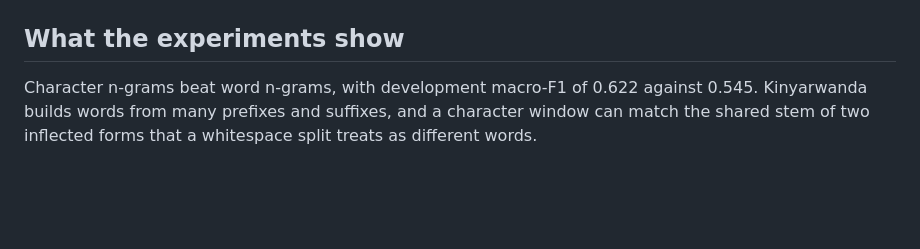
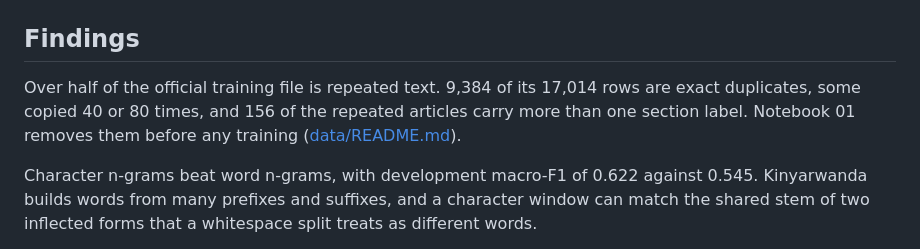
Before and after one commit to Keaane/Ikinyamakuru, a Markdown page: docs/results.md, the part around the change. Drawn GitHub-style; blank space fills up the shorter version.

```diff
--- a/docs/results.md
+++ b/docs/results.md
@@ -22,7 +22,9 @@ The cutoff is 0.5743. On development it files 80.1 percent of articles and 86.3
 
 ![Development and test macro-F1 for every system](../results/figures/macro_f1.png)
 
-## What the experiments show
+## Findings
+
+Over half of the official training file is repeated text. 9,384 of its 17,014 rows are exact duplicates, some copied 40 or 80 times, and 156 of the repeated articles carry more than one section label. Notebook 01 removes them before any training ([data/README.md](../data/README.md)).
 
 Character n-grams beat word n-grams, with development macro-F1 of 0.622 against 0.545. Kinyarwanda builds words from many prefixes and suffixes, and a character window can match the shared stem of two inflected forms that a whitespace split treats as different words.
 
```
Also changed, not shown: README.md (+25 -77 lines), docs/deployment.md (+10 -0 lines).
